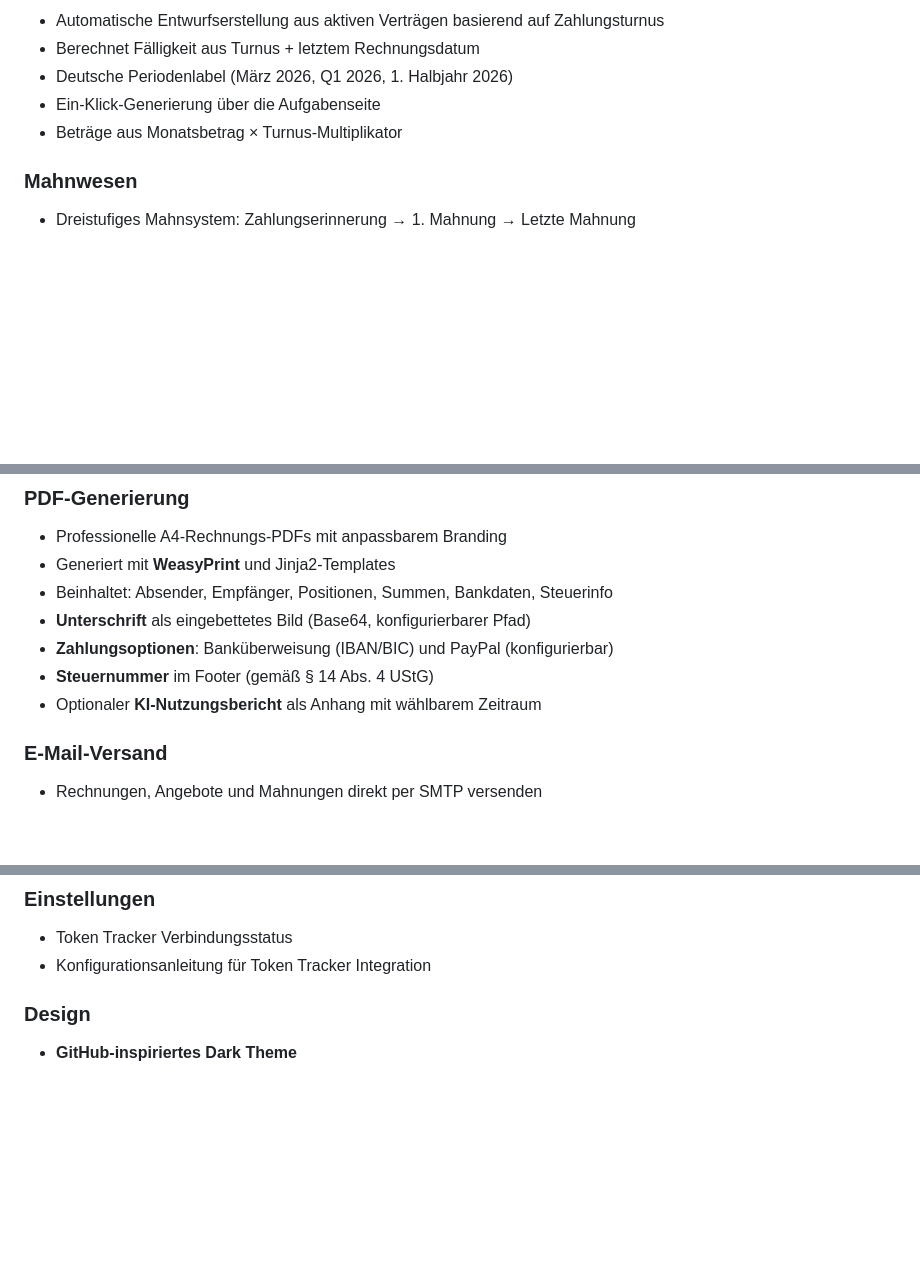
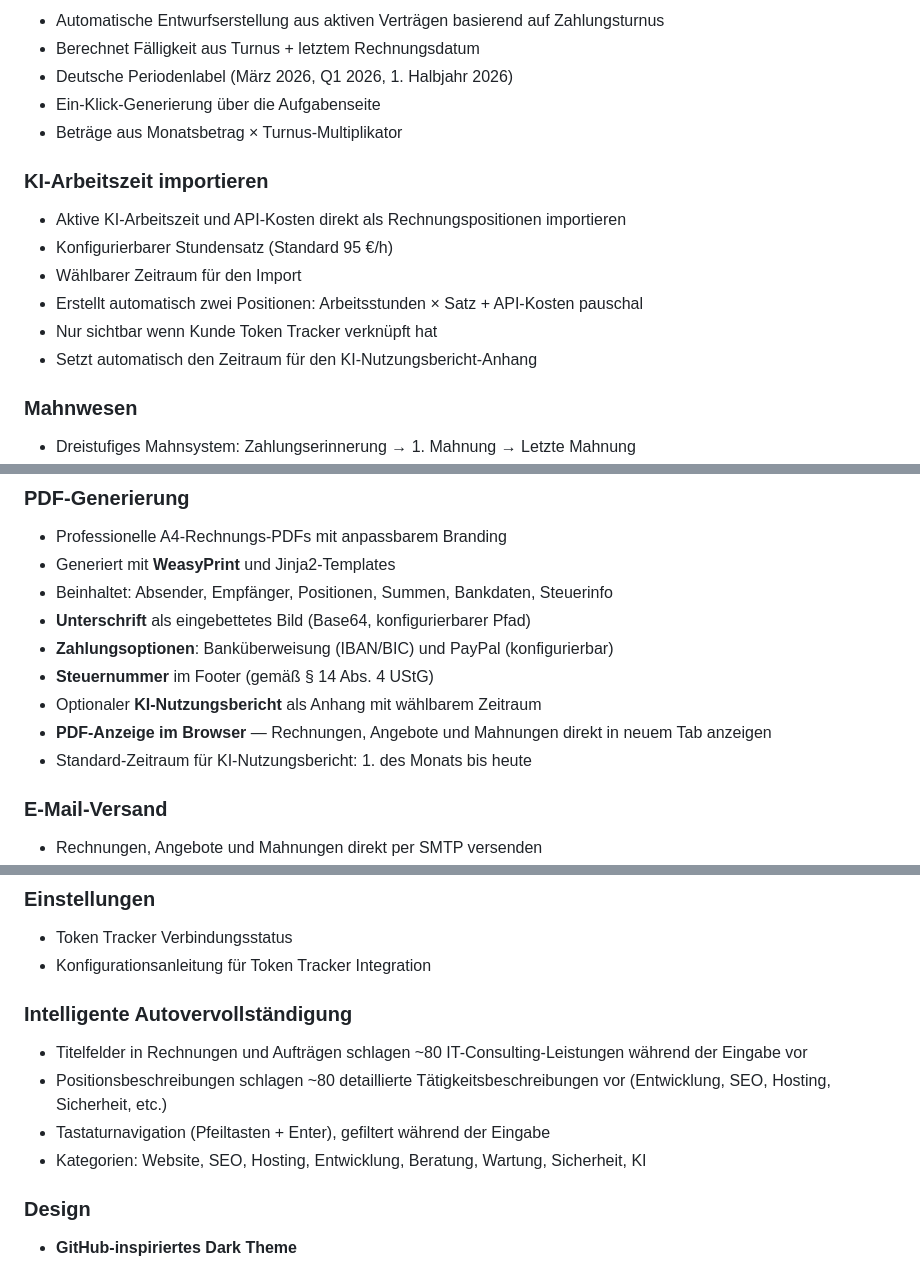
Before and after one commit to pepperonas/celox-ops, a Markdown page: README_DE.md, 3 parts joined by grey strips. Drawn GitHub-style; blank space fills up the shorter version.

```diff
--- a/README_DE.md
+++ b/README_DE.md
@@ -56,6 +56,14 @@ Gesch&auml;ftsverwaltungs-Webapp f&uuml;r Freelancer und IT-Berater. Verwaltet K
 - Ein-Klick-Generierung über die Aufgabenseite
 - Beträge aus Monatsbetrag × Turnus-Multiplikator
 
+### KI-Arbeitszeit importieren
+- Aktive KI-Arbeitszeit und API-Kosten direkt als Rechnungspositionen importieren
+- Konfigurierbarer Stundensatz (Standard 95 €/h)
+- Wählbarer Zeitraum für den Import
+- Erstellt automatisch zwei Positionen: Arbeitsstunden × Satz + API-Kosten pauschal
+- Nur sichtbar wenn Kunde Token Tracker verknüpft hat
+- Setzt automatisch den Zeitraum für den KI-Nutzungsbericht-Anhang
+
 ### Mahnwesen
 - Dreistufiges Mahnsystem: Zahlungserinnerung → 1. Mahnung → Letzte Mahnung
 - Professionelle PDF-Vorlagen mit stufenabhängigem Text
@@ -78,6 +86,8 @@ Gesch&auml;ftsverwaltungs-Webapp f&uuml;r Freelancer und IT-Berater. Verwaltet K
 - **Zahlungsoptionen**: Banküberweisung (IBAN/BIC) und PayPal (konfigurierbar)
 - **Steuernummer** im Footer (gemäß § 14 Abs. 4 UStG)
 - Optionaler **KI-Nutzungsbericht** als Anhang mit wählbarem Zeitraum
+- **PDF-Anzeige im Browser** — Rechnungen, Angebote und Mahnungen direkt in neuem Tab anzeigen
+- Standard-Zeitraum für KI-Nutzungsbericht: 1. des Monats bis heute
 
 ### E-Mail-Versand
 - Rechnungen, Angebote und Mahnungen direkt per SMTP versenden
@@ -148,6 +158,12 @@ Gesch&auml;ftsverwaltungs-Webapp f&uuml;r Freelancer und IT-Berater. Verwaltet K
 ### Einstellungen
 - Token Tracker Verbindungsstatus
 - Konfigurationsanleitung für Token Tracker Integration
+
+### Intelligente Autovervollständigung
+- Titelfelder in Rechnungen und Aufträgen schlagen ~80 IT-Consulting-Leistungen während der Eingabe vor
+- Positionsbeschreibungen schlagen ~80 detaillierte Tätigkeitsbeschreibungen vor (Entwicklung, SEO, Hosting, Sicherheit, etc.)
+- Tastaturnavigation (Pfeiltasten + Enter), gefiltert während der Eingabe
+- Kategorien: Website, SEO, Hosting, Entwicklung, Beratung, Wartung, Sicherheit, KI
 
 ### Design
 - **GitHub-inspiriertes Dark Theme**
```
Also changed, not shown: other parts of README_DE.md (+3 -2 lines), README_EN.md (+18 -1 lines).
